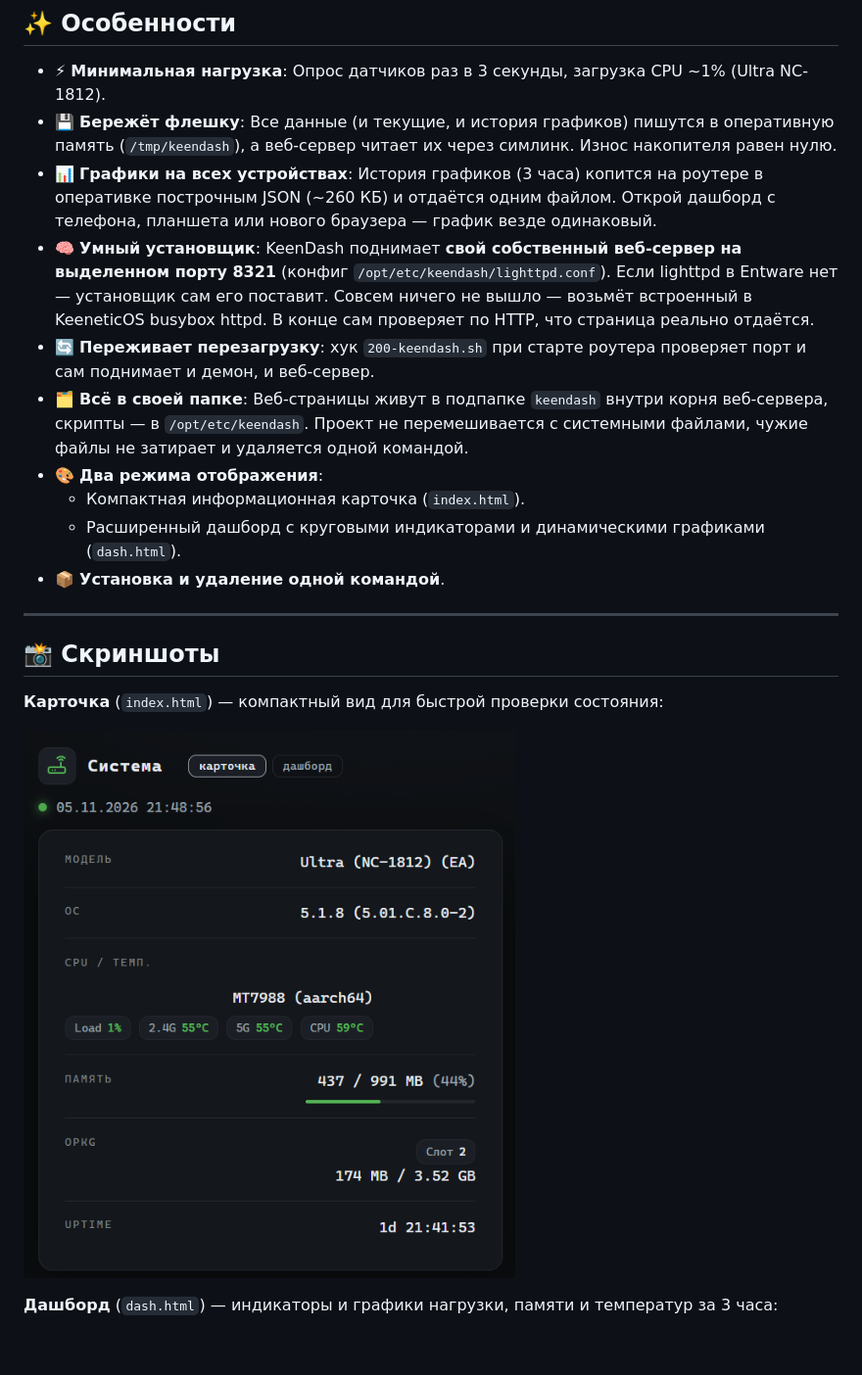
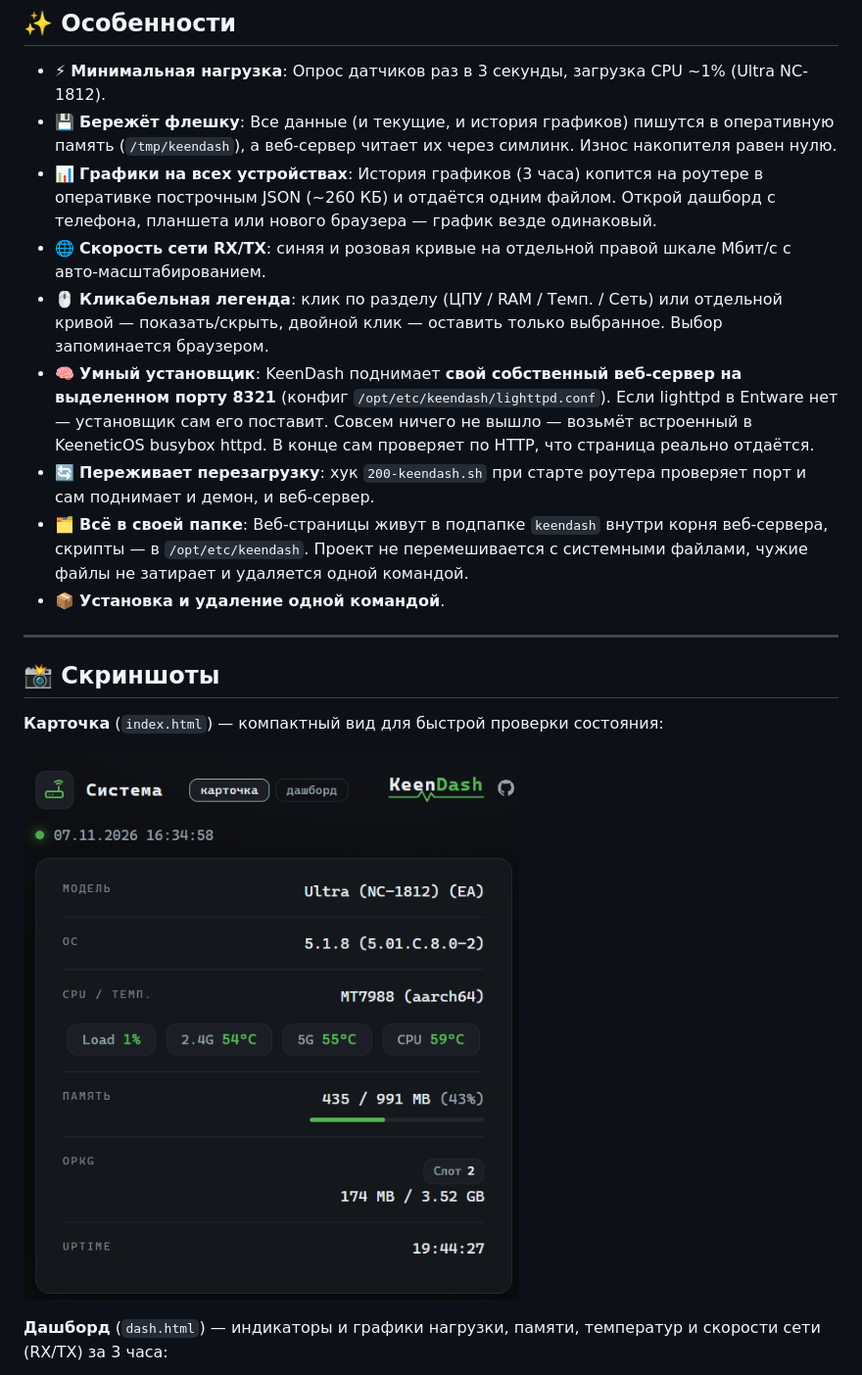
Before and after one commit to YaPA24/KeenDash, a Markdown page: README.md, the part around one of its changes. Shown at 98% size. Drawn GitHub-style; pictures changed too: screenshots/card.png; blank space fills up the shorter version.

Commit message:
Обновление KeenDash

```diff
--- a/README.md
+++ b/README.md
@@ -10,12 +10,11 @@
 - ⚡ **Минимальная нагрузка**: Опрос датчиков раз в 3 секунды, загрузка CPU ~1% (Ultra NC-1812).
 - 💾 **Бережёт флешку**: Все данные (и текущие, и история графиков) пишутся в оперативную память (`/tmp/keendash`), а веб-сервер читает их через симлинк. Износ накопителя равен нулю.
 - 📊 **Графики на всех устройствах**: История графиков (3 часа) копится на роутере в оперативке построчным JSON (~260 КБ) и отдаётся одним файлом. Открой дашборд с телефона, планшета или нового браузера — график везде одинаковый.
+- 🌐 **Скорость сети RX/TX**: синяя и розовая кривые на отдельной правой шкале Мбит/с с авто-масштабированием.
+- 🖱 **Кликабельная легенда**: клик по разделу (ЦПУ / RAM / Темп. / Сеть) или отдельной кривой — показать/скрыть, двойной клик — оставить только выбранное. Выбор запоминается браузером.
 - 🧠 **Умный установщик**: KeenDash поднимает **свой собственный веб-сервер на выделенном порту 8321** (конфиг `/opt/etc/keendash/lighttpd.conf`). Если lighttpd в Entware нет — установщик сам его поставит. Совсем ничего не вышло — возьмёт встроенный в KeeneticOS busybox httpd. В конце сам проверяет по HTTP, что страница реально отдаётся.
 - 🔄 **Переживает перезагрузку**: хук `200-keendash.sh` при старте роутера проверяет порт и сам поднимает и демон, и веб-сервер.
 - 🗂 **Всё в своей папке**: Веб-страницы живут в подпапке `keendash` внутри корня веб-сервера, скрипты — в `/opt/etc/keendash`. Проект не перемешивается с системными файлами, чужие файлы не затирает и удаляется одной командой.
-- 🎨 **Два режима отображения**:
-  - Компактная информационная карточка (`index.html`).
-  - Расширенный дашборд с круговыми индикаторами и динамическими графиками (`dash.html`).
 - 📦 **Установка и удаление одной командой**.
 
 ---
@@ -25,7 +24,7 @@
 
 ![Карточка KeenDash](screenshots/card.png)
 
-**Дашборд** (`dash.html`) — индикаторы и графики нагрузки, памяти и температур за 3 часа:
+**Дашборд** (`dash.html`) — индикаторы и графики нагрузки, памяти, температур и скорости сети (RX/TX) за 3 часа:
 
 ![Дашборд KeenDash](screenshots/dashboard.png)
 
```
Also changed, not shown: other parts of README.md (+1 -1 lines), screenshots/dashboard.png, 1 other file.
